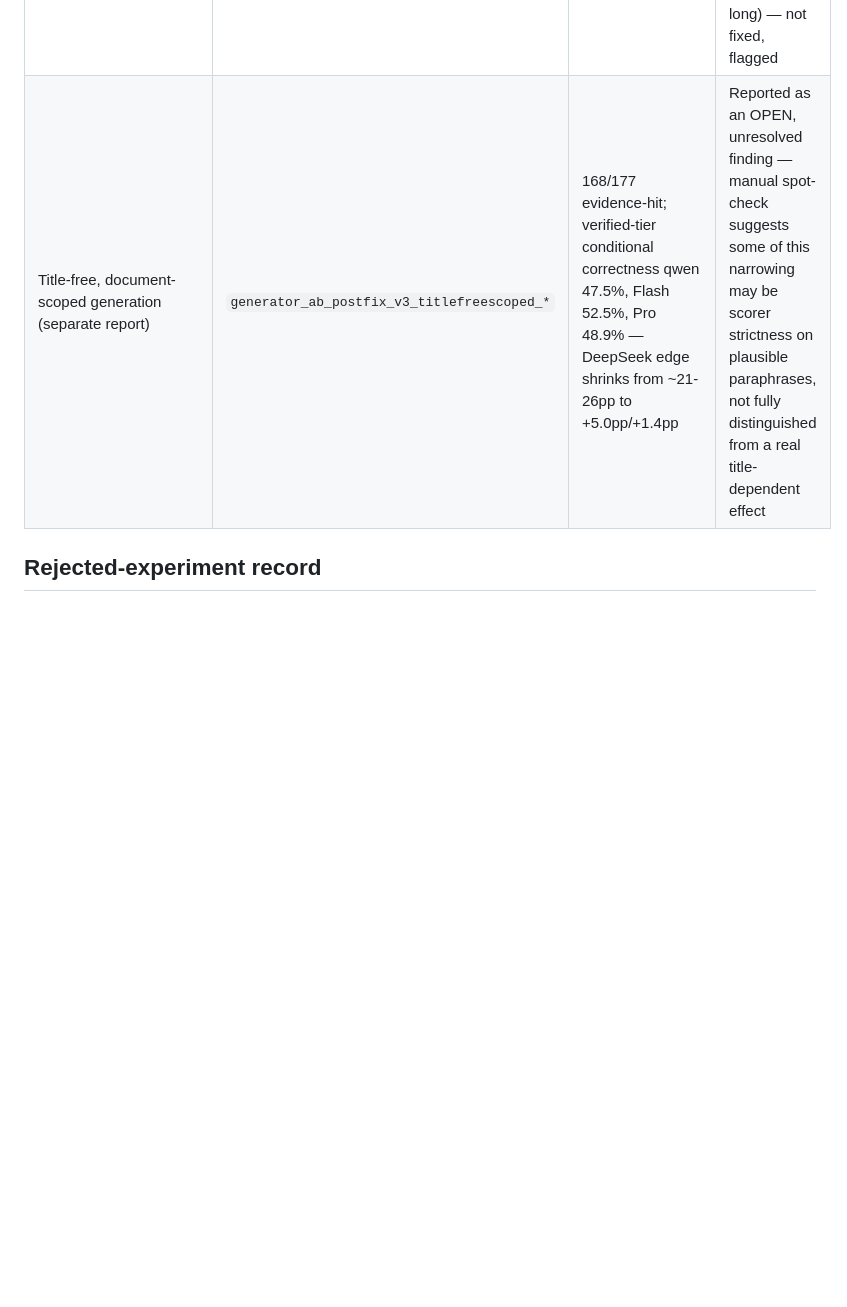
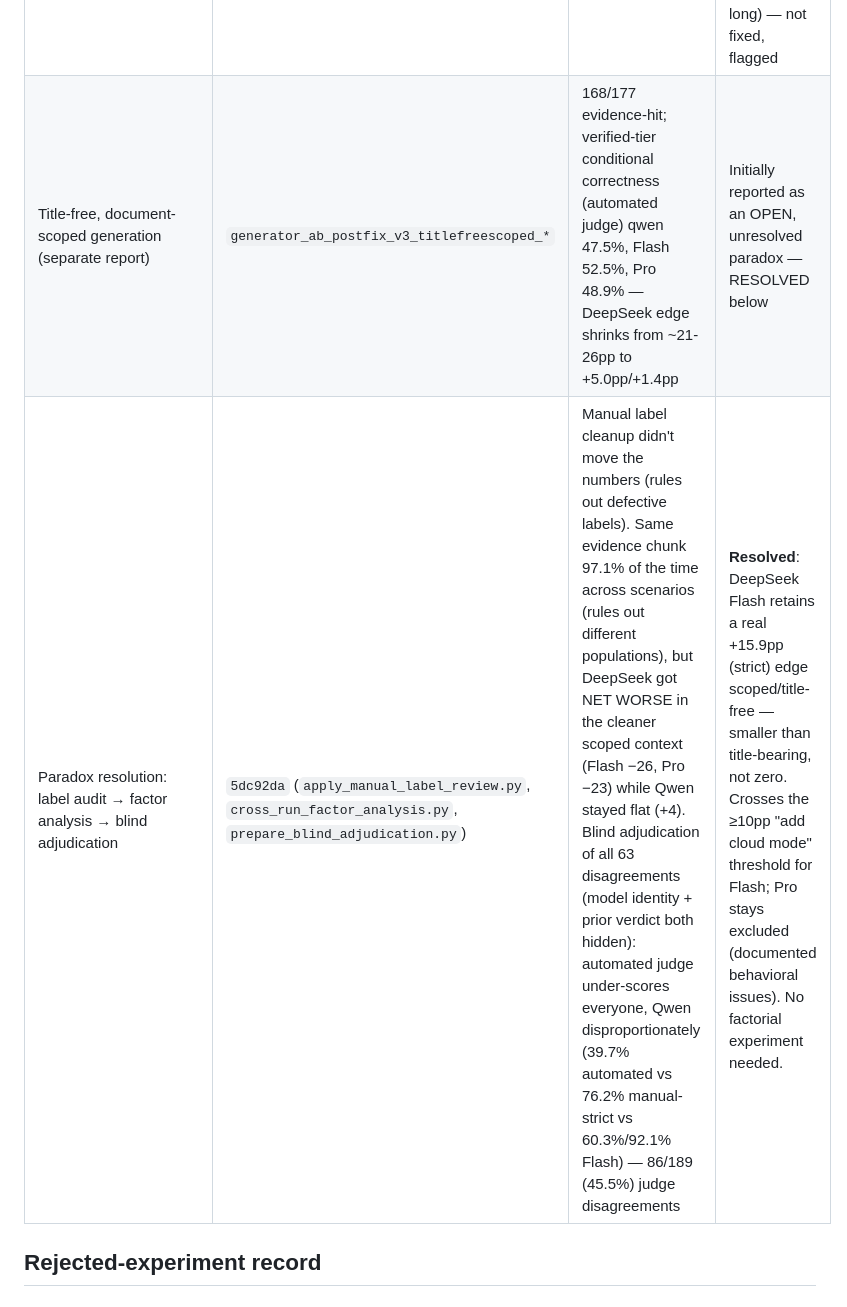
Before and after one commit to facelessllama/rag-knowledge-system, a Markdown page: eval/mixed_corpus/EXPERIMENT_HISTORY.md, the part around one of its changes. GitHub-like rendering; blank space fills up the shorter version.

```diff
--- a/eval/mixed_corpus/EXPERIMENT_HISTORY.md
+++ b/eval/mixed_corpus/EXPERIMENT_HISTORY.md
@@ -49,7 +49,8 @@ the exact frozen-instance notes.
 | Golden-dataset v3 (caption_text/table_cells split) | `5665b1d` | 181 caption cases: 149 verified, 22 ambiguous, 10 extracted; 31 changed from v2; v2 untouched; 370 tests green | Accepted — v2 kept as a named baseline, v3 is additive |
 | Re-score saved DeepSeek A/B answers against v3 | `eval/mixed_corpus/rescore_against_v3.py` (raw per-row report gitignored) | qwen 41.7%→50.0%, Flash 77.1%→81.2%, Pro 72.9%→75.0%; most still-wrong cases are on unchanged (`verified`) labels | Generation gap confirmed real, not primarily a v2 label-scoring artifact |
 | Post-fix DeepSeek A/B, full new evidence-hit population | `142462d` (`generator_ab_postfix_v3_*`) | 162/177 evidence-hit (113 newly rescued); verified-tier conditional correctness qwen 45.2%, Flash 71.1%, Pro 66.7% — close to the historical n=47/48 numbers | DeepSeek edge confirmed on a ~3.4x larger, cleaner-label population; Pro shows a real context-confusion failure mode; found a MORE severe golden-v3 blind spot (no-period leaked table/chart content bypasses the split entirely, ~17/148 verified cases suspiciously long) — not fixed, flagged |
-| Title-free, document-scoped generation (separate report) | `generator_ab_postfix_v3_titlefreescoped_*` | 168/177 evidence-hit; verified-tier conditional correctness qwen 47.5%, Flash 52.5%, Pro 48.9% — DeepSeek edge shrinks from ~21-26pp to +5.0pp/+1.4pp | Reported as an OPEN, unresolved finding — manual spot-check suggests some of this narrowing may be scorer strictness on plausible paraphrases, not fully distinguished from a real title-dependent effect |
+| Title-free, document-scoped generation (separate report) | `generator_ab_postfix_v3_titlefreescoped_*` | 168/177 evidence-hit; verified-tier conditional correctness (automated judge) qwen 47.5%, Flash 52.5%, Pro 48.9% — DeepSeek edge shrinks from ~21-26pp to +5.0pp/+1.4pp | Initially reported as an OPEN, unresolved paradox — RESOLVED below |
+| Paradox resolution: label audit → factor analysis → blind adjudication | `5dc92da` (`apply_manual_label_review.py`, `cross_run_factor_analysis.py`, `prepare_blind_adjudication.py`) | Manual label cleanup didn't move the numbers (rules out defective labels). Same evidence chunk 97.1% of the time across scenarios (rules out different populations), but DeepSeek got NET WORSE in the cleaner scoped context (Flash −26, Pro −23) while Qwen stayed flat (+4). Blind adjudication of all 63 disagreements (model identity + prior verdict both hidden): automated judge under-scores everyone, Qwen disproportionately (39.7% automated vs 76.2% manual-strict vs 60.3%/92.1% Flash) — 86/189 (45.5%) judge disagreements | **Resolved**: DeepSeek Flash retains a real +15.9pp (strict) edge scoped/title-free — smaller than title-bearing, not zero. Crosses the ≥10pp "add cloud mode" threshold for Flash; Pro stays excluded (documented behavioral issues). No factorial experiment needed. |
 
 ## Rejected-experiment record
 
```
Also changed, not shown: other parts of eval/mixed_corpus/EXPERIMENT_HISTORY.md (+46 -14 lines).
